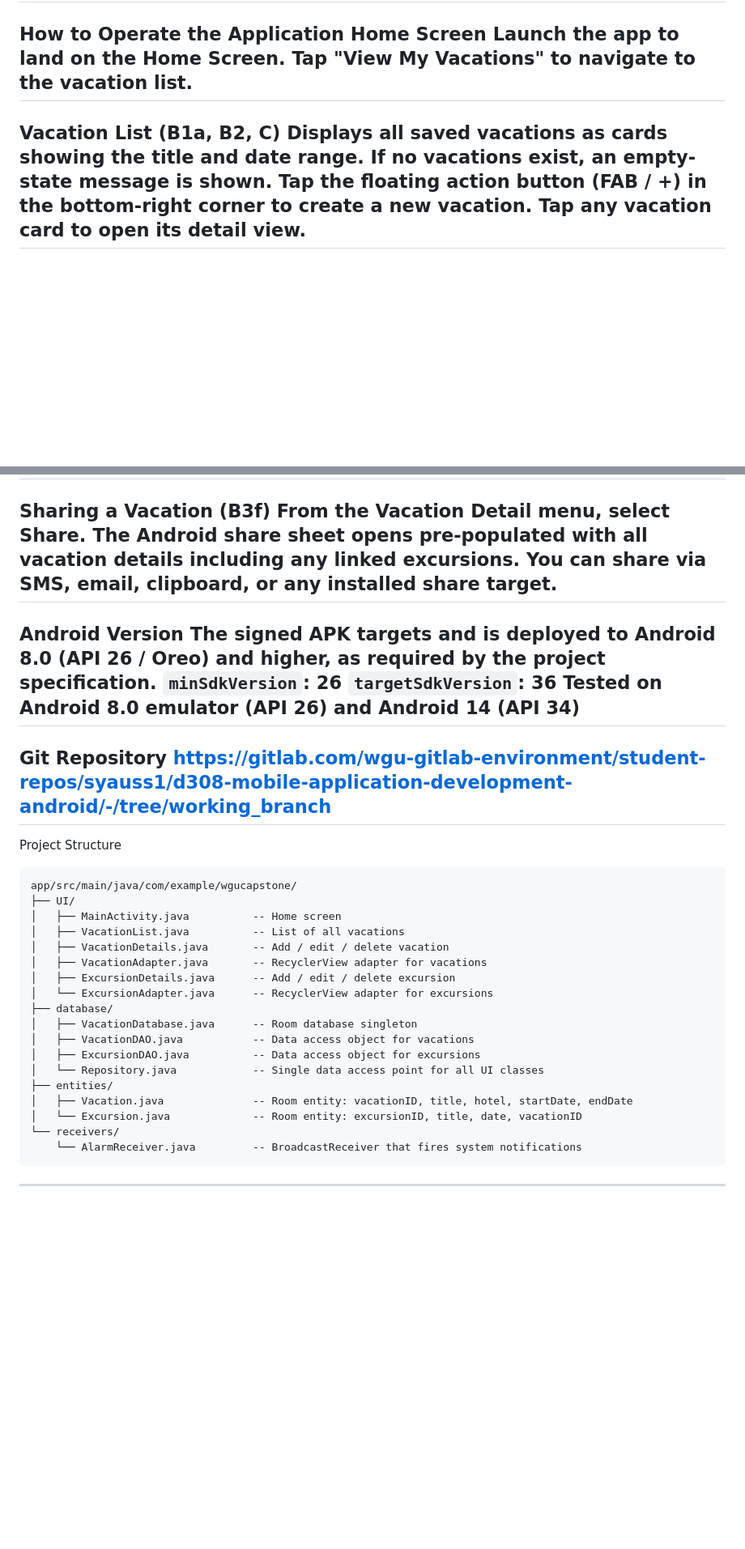
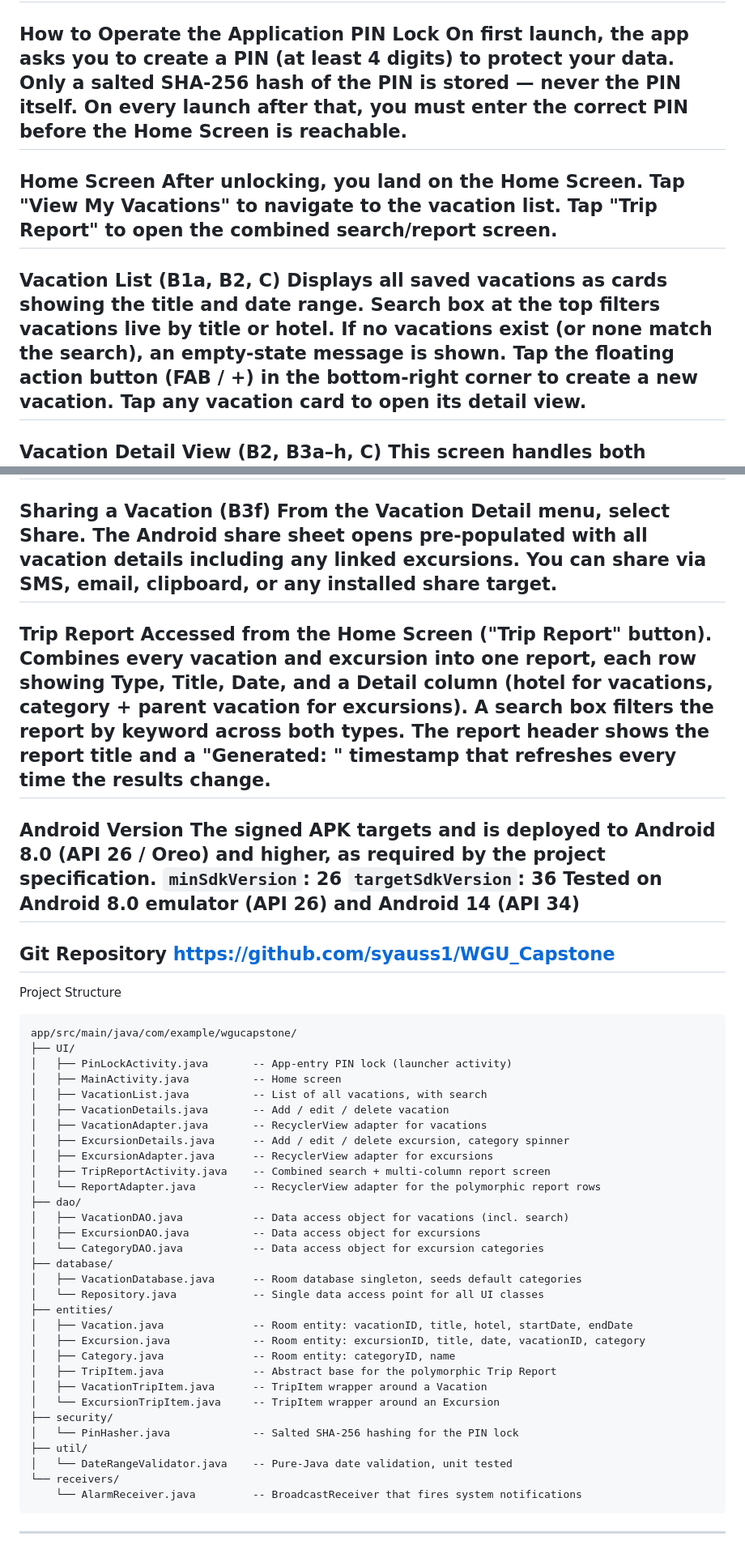
Before and after one commit to syauss1/WGU_Capstone, a Markdown page: app/README.md, 2 parts joined by grey strips. Shown at 81% size. Drawn GitHub-style; blank space fills up the shorter version.

Commit message:
Update README for search, categories, Trip Report, and PIN lock
Documents the newly added features and corrects the project structure
listing and Git repository link (now GitHub instead of the old GitLab
placeholder). Full assembleDebug + unit test suite verified green
before this commit.

````diff
--- a/app/README.md
+++ b/app/README.md
@@ -3,13 +3,19 @@ Purpose
 A native Android application that allows users to plan, organize, and track personal vacations and associated excursions. All data is stored locally on the device using the Room persistence library (SQLite). Users can manage vacation details, attach multiple excursions to each vacation, set date-based alerts, and share vacation information.
 ---
 How to Operate the Application
+PIN Lock
+On first launch, the app asks you to create a PIN (at least 4 digits) to protect your data. Only a salted SHA-256 hash of the PIN is stored — never the PIN itself.
+On every launch after that, you must enter the correct PIN before the Home Screen is reachable.
+---
 Home Screen
-Launch the app to land on the Home Screen.
+After unlocking, you land on the Home Screen.
 Tap "View My Vacations" to navigate to the vacation list.
+Tap "Trip Report" to open the combined search/report screen.
 ---
 Vacation List (B1a, B2, C)
 Displays all saved vacations as cards showing the title and date range.
-If no vacations exist, an empty-state message is shown.
+Search box at the top filters vacations live by title or hotel.
+If no vacations exist (or none match the search), an empty-state message is shown.
 Tap the floating action button (FAB / +) in the bottom-right corner to create a new vacation.
 Tap any vacation card to open its detail view.
 ---
@@ -65,6 +73,12 @@ From the Vacation Detail menu, select Share.
 The Android share sheet opens pre-populated with all vacation details including any linked excursions.
 You can share via SMS, email, clipboard, or any installed share target.
 ---
+Trip Report
+Accessed from the Home Screen ("Trip Report" button).
+Combines every vacation and excursion into one report, each row showing Type, Title, Date, and a Detail column (hotel for vacations, category + parent vacation for excursions).
+A search box filters the report by keyword across both types.
+The report header shows the report title and a "Generated: <date-time>" timestamp that refreshes every time the results change.
+---
 Android Version
 The signed APK targets and is deployed to Android 8.0 (API 26 / Oreo) and higher, as required by the project specification.
 `minSdkVersion`: 26
@@ -72,26 +86,39 @@ The signed APK targets and is deployed to Android 8.0 (API 26 / Oreo) and higher
 Tested on Android 8.0 emulator (API 26) and Android 14 (API 34)
 ---
 Git Repository
-https://gitlab.com/wgu-gitlab-environment/student-repos/syauss1/d308-mobile-application-development-android/-/tree/working_branch
+https://github.com/syauss1/WGU_Capstone
 ---
 Project Structure
 ```
 app/src/main/java/com/example/wgucapstone/
 ├── UI/
+│   ├── PinLockActivity.java       -- App-entry PIN lock (launcher activity)
 │   ├── MainActivity.java          -- Home screen
-│   ├── VacationList.java          -- List of all vacations
+│   ├── VacationList.java          -- List of all vacations, with search
 │   ├── VacationDetails.java       -- Add / edit / delete vacation
 │   ├── VacationAdapter.java       -- RecyclerView adapter for vacations
-│   ├── ExcursionDetails.java      -- Add / edit / delete excursion
-│   └── ExcursionAdapter.java      -- RecyclerView adapter for excursions
+│   ├── ExcursionDetails.java      -- Add / edit / delete excursion, category spinner
+│   ├── ExcursionAdapter.java      -- RecyclerView adapter for excursions
+│   ├── TripReportActivity.java    -- Combined search + multi-column report screen
+│   └── ReportAdapter.java         -- RecyclerView adapter for the polymorphic report rows
+├── dao/
+│   ├── VacationDAO.java           -- Data access object for vacations (incl. search)
+│   ├── ExcursionDAO.java          -- Data access object for excursions
+│   └── CategoryDAO.java           -- Data access object for excursion categories
 ├── database/
-│   ├── VacationDatabase.java      -- Room database singleton
-│   ├── VacationDAO.java           -- Data access object for vacations
-│   ├── ExcursionDAO.java          -- Data access object for excursions
+│   ├── VacationDatabase.java      -- Room database singleton, seeds default categories
 │   └── Repository.java            -- Single data access point for all UI classes
 ├── entities/
 │   ├── Vacation.java              -- Room entity: vacationID, title, hotel, startDate, endDate
-│   └── Excursion.java             -- Room entity: excursionID, title, date, vacationID
+│   ├── Excursion.java             -- Room entity: excursionID, title, date, vacationID, category
+│   ├── Category.java              -- Room entity: categoryID, name
+│   ├── TripItem.java              -- Abstract base for the polymorphic Trip Report
+│   ├── VacationTripItem.java      -- TripItem wrapper around a Vacation
+│   └── ExcursionTripItem.java     -- TripItem wrapper around an Excursion
+├── security/
+│   └── PinHasher.java             -- Salted SHA-256 hashing for the PIN lock
+├── util/
+│   └── DateRangeValidator.java    -- Pure-Java date validation, unit tested
 └── receivers/
     └── AlarmReceiver.java         -- BroadcastReceiver that fires system notifications
 ```
````
Also changed, not shown: other parts of app/README.md (+2 -0 lines).
